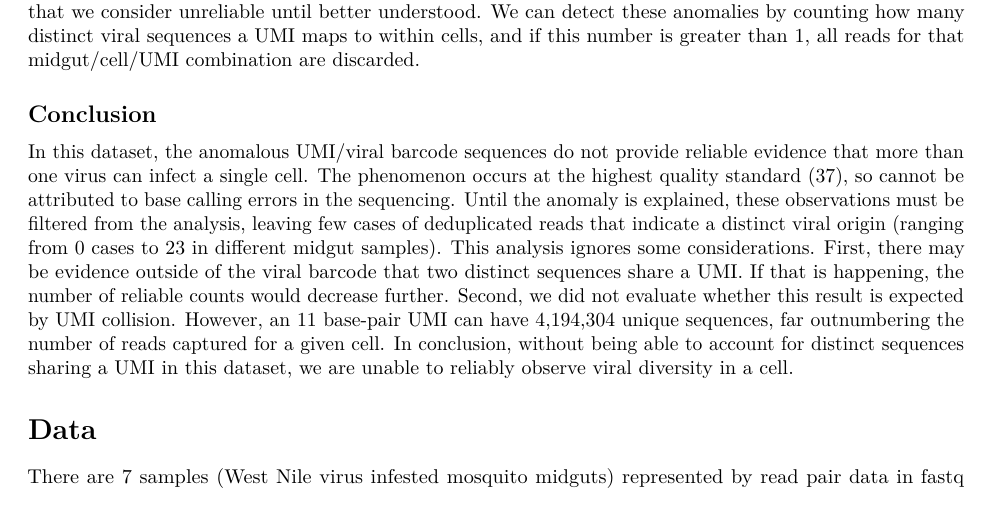
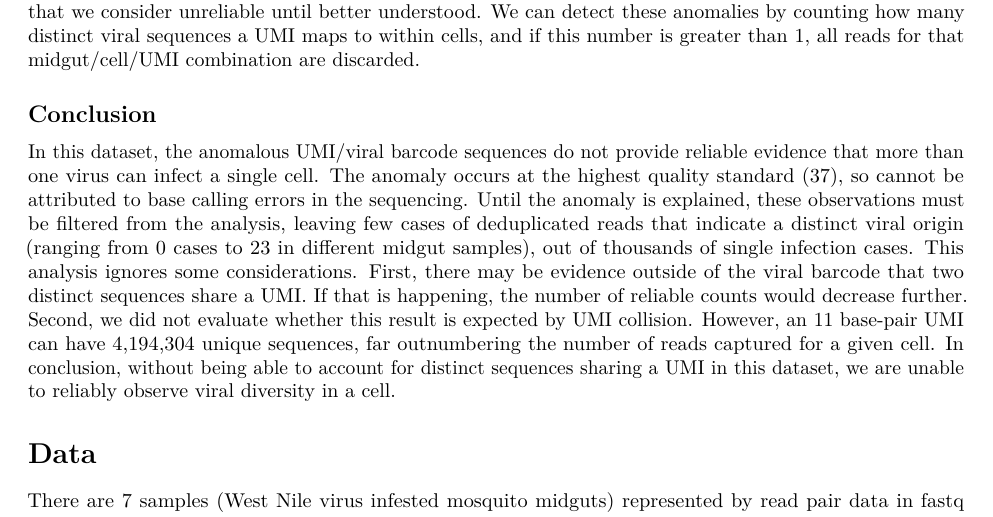
Before and after one commit to meekrob/ebel-sc-rna, an R Markdown document (analyze_barcode_hamming.Rmd): part of page 1 of 8, cut so that both start at the same text. The pictures show the output file analyze_barcode_hamming.pdf that the author committed with the source.

Commit message:
Update wording in conclusion of RMarkdown

````diff
--- a/analyze_barcode_hamming.Rmd
+++ b/analyze_barcode_hamming.Rmd
@@ -2,9 +2,9 @@
 title: "Analysis of viral barcodes in single-cell RNA-seq data."
 author: "David C. King and Fitz Fitzmeyer"
 output:
-  pdf_document: default
   html_document:
     css: style.css
+  pdf_document: default
 ---
 
 ## Synopsis
@@ -14,7 +14,7 @@ This observation is unexpected and, at the time of writing, an anomalous observa
 
 ## Conclusion
 
-In this dataset, the anomalous UMI/viral barcode sequences do not provide reliable evidence that more than one virus can infect a single cell. The phenomenon occurs at the highest quality standard (37), so cannot be attributed to base calling errors in the sequencing. Until the anomaly is explained, these observations must be filtered from the analysis, leaving few cases of deduplicated reads that indicate a distinct viral origin (ranging from 0 cases to 23 in different midgut samples).  This analysis ignores some considerations. First, there may be evidence outside of the viral barcode that two distinct sequences share a UMI. If that is happening, the number of reliable counts would decrease further. Second, we did not evaluate whether this result is expected by UMI collision. However, an 11 base-pair UMI can have 4,194,304 unique sequences, far outnumbering the number of reads captured for a given cell.  In conclusion, without being able to account for distinct sequences sharing a UMI in this dataset, we are unable to reliably observe viral diversity in a cell.
+In this dataset, the anomalous UMI/viral barcode sequences do not provide reliable evidence that more than one virus can infect a single cell. The anomaly occurs at the highest quality standard (37), so cannot be attributed to base calling errors in the sequencing. Until the anomaly is explained, these observations must be filtered from the analysis, leaving few cases of deduplicated reads that indicate a distinct viral origin (ranging from 0 cases to 23 in different midgut samples), out of thousands of single infection cases.  This analysis ignores some considerations. First, there may be evidence outside of the viral barcode that two distinct sequences share a UMI. If that is happening, the number of reliable counts would decrease further. Second, we did not evaluate whether this result is expected by UMI collision. However, an 11 base-pair UMI can have 4,194,304 unique sequences, far outnumbering the number of reads captured for a given cell.  In conclusion, without being able to account for distinct sequences sharing a UMI in this dataset, we are unable to reliably observe viral diversity in a cell.
 
 ```{r setup, include=FALSE}
 knitr::opts_chunk$set(echo = F, message = F, warning = F)
````
Also changed, not shown: analyze_barcode_hamming.html, analyze_barcode_hamming.pdf, viral_diversity_cells_after_UMI_filtering.pdf, viral_diversity_cells_after_UMI_filtering.png.
